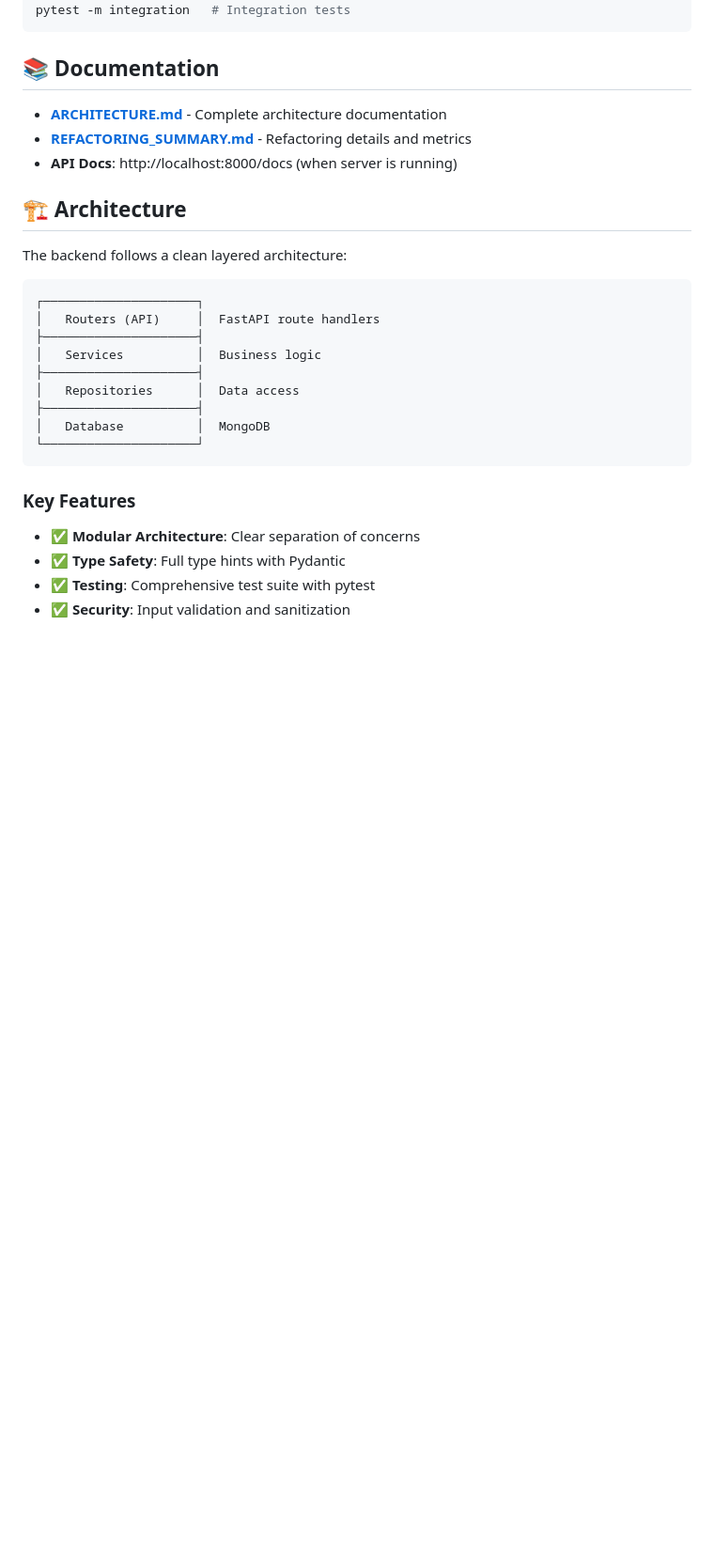
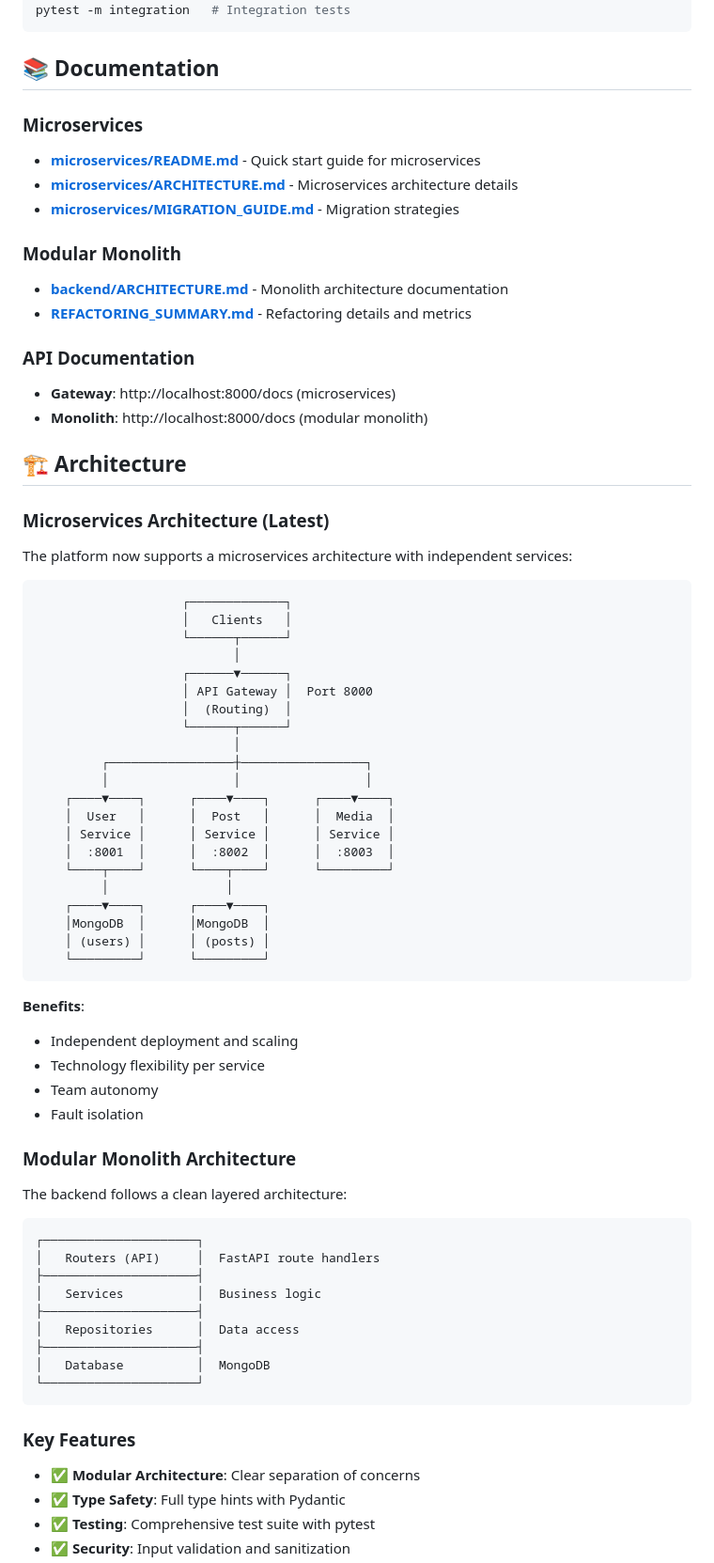
Before and after one commit to jarell94/grover, a Markdown page: README.md, the part around one of its changes. Shown at 94% size. GitHub-like rendering; blank space fills up the shorter version.

````diff
--- a/README.md
+++ b/README.md
@@ -69,11 +103,56 @@ pytest -m integration   # Integration tests
 
 ## 📚 Documentation
 
-- **[ARCHITECTURE.md](./backend/ARCHITECTURE.md)** - Complete architecture documentation
+### Microservices
+- **[microservices/README.md](./microservices/README.md)** - Quick start guide for microservices
+- **[microservices/ARCHITECTURE.md](./microservices/ARCHITECTURE.md)** - Microservices architecture details
+- **[microservices/MIGRATION_GUIDE.md](./microservices/MIGRATION_GUIDE.md)** - Migration strategies
+
+### Modular Monolith
+- **[backend/ARCHITECTURE.md](./backend/ARCHITECTURE.md)** - Monolith architecture documentation
 - **[REFACTORING_SUMMARY.md](./REFACTORING_SUMMARY.md)** - Refactoring details and metrics
-- **API Docs**: http://localhost:8000/docs (when server is running)
+
+### API Documentation
+- **Gateway**: http://localhost:8000/docs (microservices)
+- **Monolith**: http://localhost:8000/docs (modular monolith)
 
 ## 🏗️ Architecture
+
+### Microservices Architecture (Latest)
+
+The platform now supports a microservices architecture with independent services:
+
+```
+                    ┌─────────────┐
+                    │   Clients   │
+                    └──────┬──────┘
+                           │
+                    ┌──────▼──────┐
+                    │ API Gateway │  Port 8000
+                    │  (Routing)  │
+                    └──────┬──────┘
+                           │
+         ┌─────────────────┼─────────────────┐
+         │                 │                 │
+    ┌────▼────┐      ┌────▼────┐      ┌────▼────┐
+    │  User   │      │  Post   │      │  Media  │
+    │ Service │      │ Service │      │ Service │
+    │  :8001  │      │  :8002  │      │  :8003  │
+    └────┬────┘      └────┬────┘      └─────────┘
+         │                │
+    ┌────▼────┐      ┌────▼────┐
+    │MongoDB  │      │MongoDB  │
+    │ (users) │      │ (posts) │
+    └─────────┘      └─────────┘
+```
+
+**Benefits**:
+- Independent deployment and scaling
+- Technology flexibility per service
+- Team autonomy
+- Fault isolation
+
+### Modular Monolith Architecture
 
 The backend follows a clean layered architecture:
 
````
Also changed, not shown: other parts of README.md (+43 -9 lines), microservices/MIGRATION_GUIDE.md (added, +566 -0 lines).
